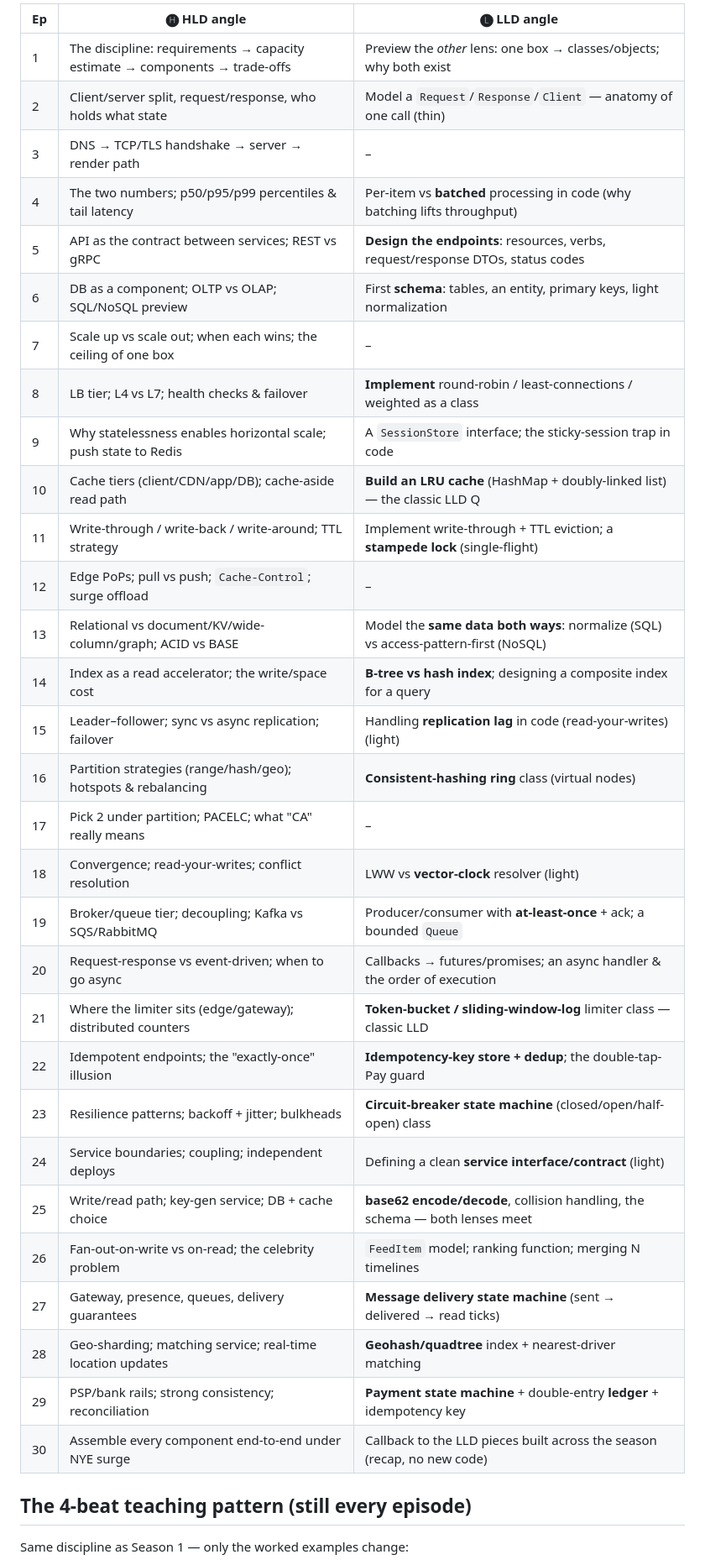
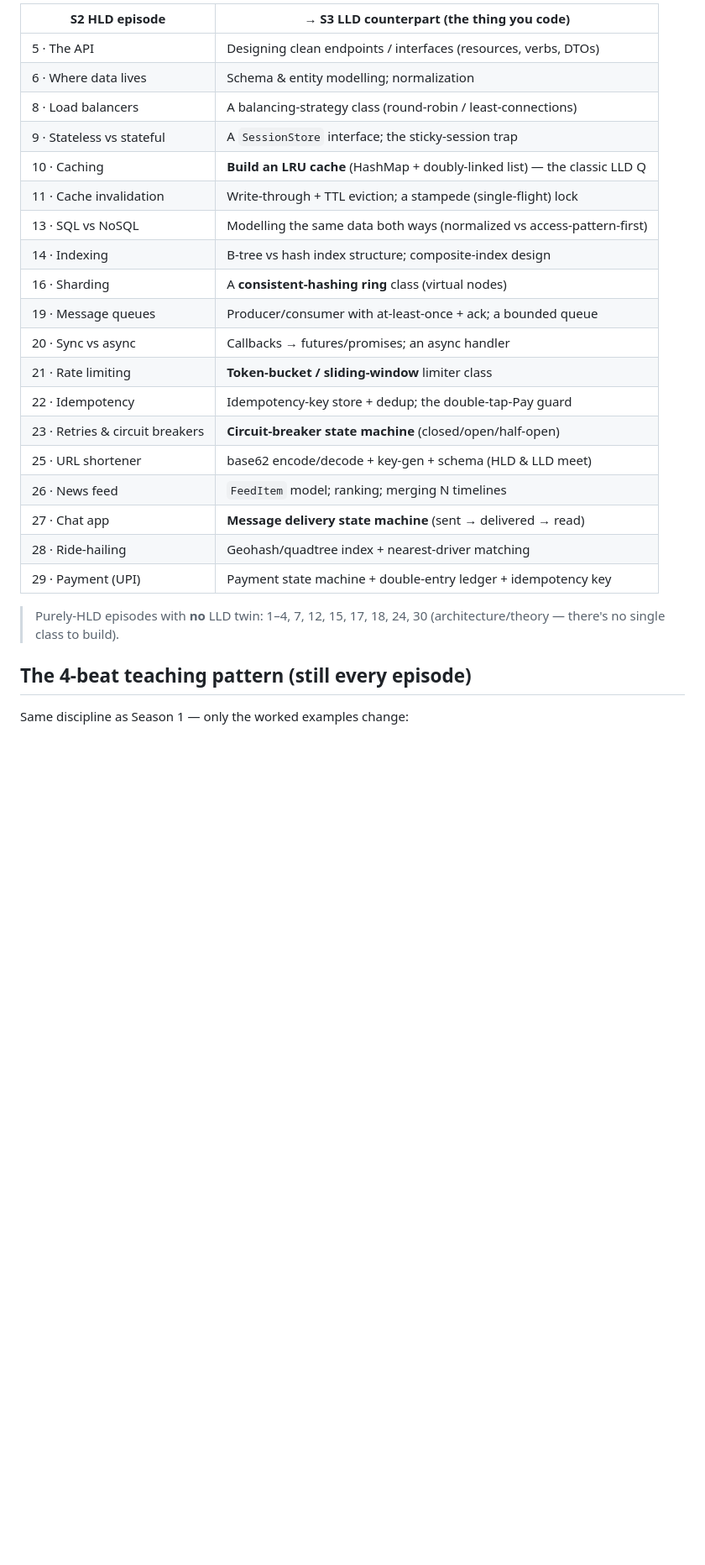
Before and after one commit to dhruvateja06/Videos, a Markdown page: tti-studio/docs/CURRICULUM.md, the part around one of its changes. Shown at 84% size. Drawn GitHub-style; blank space fills up the shorter version.

```diff
--- a/tti-studio/docs/CURRICULUM.md
+++ b/tti-studio/docs/CURRICULUM.md
@@ -214,36 +211,28 @@ isn't a natural fit and we won't force it.
 
-| Ep | 🅗 HLD angle | 🅛 LLD angle |
-|---|---|---|
-| 1 | The discipline: requirements → capacity estimate → components → trade-offs | Preview the *other* lens: one box → classes/objects; why both exist |
-| 2 | Client/server split, request/response, who holds what state | Model a `Request`/`Response`/`Client` — anatomy of one call (thin) |
-| 3 | DNS → TCP/TLS handshake → server → render path | – |
-| 4 | The two numbers; p50/p95/p99 percentiles & tail latency | Per-item vs **batched** processing in code (why batching lifts throughput) |
-| 5 | API as the contract between services; REST vs gRPC | **Design the endpoints**: resources, verbs, request/response DTOs, status codes |
-| 6 | DB as a component; OLTP vs OLAP; SQL/NoSQL preview | First **schema**: tables, an entity, primary keys, light normalization |
-| 7 | Scale up vs scale out; when each wins; the ceiling of one box | – |
-| 8 | LB tier; L4 vs L7; health checks & failover | **Implement** round-robin / least-connections / weighted as a class |
-| 9 | Why statelessness enables horizontal scale; push state to Redis | A `SessionStore` interface; the sticky-session trap in code |
-| 10 | Cache tiers (client/CDN/app/DB); cache-aside read path | **Build an LRU cache** (HashMap + doubly-linked list) — the classic LLD Q |
-| 11 | Write-through / write-back / write-around; TTL strategy | Implement write-through + TTL eviction; a **stampede lock** (single-flight) |
-| 12 | Edge PoPs; pull vs push; `Cache-Control`; surge offload | – |
-| 13 | Relational vs document/KV/wide-column/graph; ACID vs BASE | Model the **same data both ways**: normalize (SQL) vs access-pattern-first (NoSQL) |
-| 14 | Index as a read accelerator; the write/space cost | **B-tree vs hash index**; designing a composite index for a query |
-| 15 | Leader–follower; sync vs async replication; failover | Handling **replication lag** in code (read-your-writes) (light) |
-| 16 | Partition strategies (range/hash/geo); hotspots & rebalancing | **Consistent-hashing ring** class (virtual nodes) |
-| 17 | Pick 2 under partition; PACELC; what "CA" really means | – |
-| 18 | Convergence; read-your-writes; conflict resolution | LWW vs **vector-clock** resolver (light) |
-| 19 | Broker/queue tier; decoupling; Kafka vs SQS/RabbitMQ | Producer/consumer with **at-least-once** + ack; a bounded `Queue` |
-| 20 | Request-response vs event-driven; when to go async | Callbacks → futures/promises; an async handler & the order of execution |
-| 21 | Where the limiter sits (edge/gateway); distributed counters | **Token-bucket / sliding-window-log** limiter class — classic LLD |
-| 22 | Idempotent endpoints; the "exactly-once" illusion | **Idempotency-key store + dedup**; the double-tap-Pay guard |
-| 23 | Resilience patterns; backoff + jitter; bulkheads | **Circuit-breaker state machine** (closed/open/half-open) class |
-| 24 | Service boundaries; coupling; independent deploys | Defining a clean **service interface/contract** (light) |
-| 25 | Write/read path; key-gen service; DB + cache choice | **base62 encode/decode**, collision handling, the schema — both lenses meet |
-| 26 | Fan-out-on-write vs on-read; the celebrity problem | `FeedItem` model; ranking function; merging N timelines |
-| 27 | Gateway, presence, queues, delivery guarantees | **Message delivery state machine** (sent → delivered → read ticks) |
-| 28 | Geo-sharding; matching service; real-time location updates | **Geohash/quadtree** index + nearest-driver matching |
-| 29 | PSP/bank rails; strong consistency; reconciliation | **Payment state machine** + double-entry **ledger** + idempotency key |
-| 30 | Assemble every component end-to-end under NYE surge | Callback to the LLD pieces built across the season (recap, no new code) |
+| S2 HLD episode | → S3 LLD counterpart (the thing you code) |
+|---|---|
+| 5 · The API | Designing clean endpoints / interfaces (resources, verbs, DTOs) |
+| 6 · Where data lives | Schema & entity modelling; normalization |
+| 8 · Load balancers | A balancing-strategy class (round-robin / least-connections) |
+| 9 · Stateless vs stateful | A `SessionStore` interface; the sticky-session trap |
+| 10 · Caching | **Build an LRU cache** (HashMap + doubly-linked list) — the classic LLD Q |
+| 11 · Cache invalidation | Write-through + TTL eviction; a stampede (single-flight) lock |
+| 13 · SQL vs NoSQL | Modelling the same data both ways (normalized vs access-pattern-first) |
+| 14 · Indexing | B-tree vs hash index structure; composite-index design |
+| 16 · Sharding | A **consistent-hashing ring** class (virtual nodes) |
+| 19 · Message queues | Producer/consumer with at-least-once + ack; a bounded queue |
+| 20 · Sync vs async | Callbacks → futures/promises; an async handler |
+| 21 · Rate limiting | **Token-bucket / sliding-window** limiter class |
+| 22 · Idempotency | Idempotency-key store + dedup; the double-tap-Pay guard |
+| 23 · Retries & circuit breakers | **Circuit-breaker state machine** (closed/open/half-open) |
+| 25 · URL shortener | base62 encode/decode + key-gen + schema (HLD & LLD meet) |
+| 26 · News feed | `FeedItem` model; ranking; merging N timelines |
+| 27 · Chat app | **Message delivery state machine** (sent → delivered → read) |
+| 28 · Ride-hailing | Geohash/quadtree index + nearest-driver matching |
+| 29 · Payment (UPI) | Payment state machine + double-entry ledger + idempotency key |
+
+> Purely-HLD episodes with **no** LLD twin: 1–4, 7, 12, 15, 17, 18, 24, 30
+> (architecture/theory — there's no single class to build).
 
 ## The 4-beat teaching pattern (still every episode)
 
```
Also changed, not shown: other parts of tti-studio/docs/CURRICULUM.md (+147 -75 lines).
